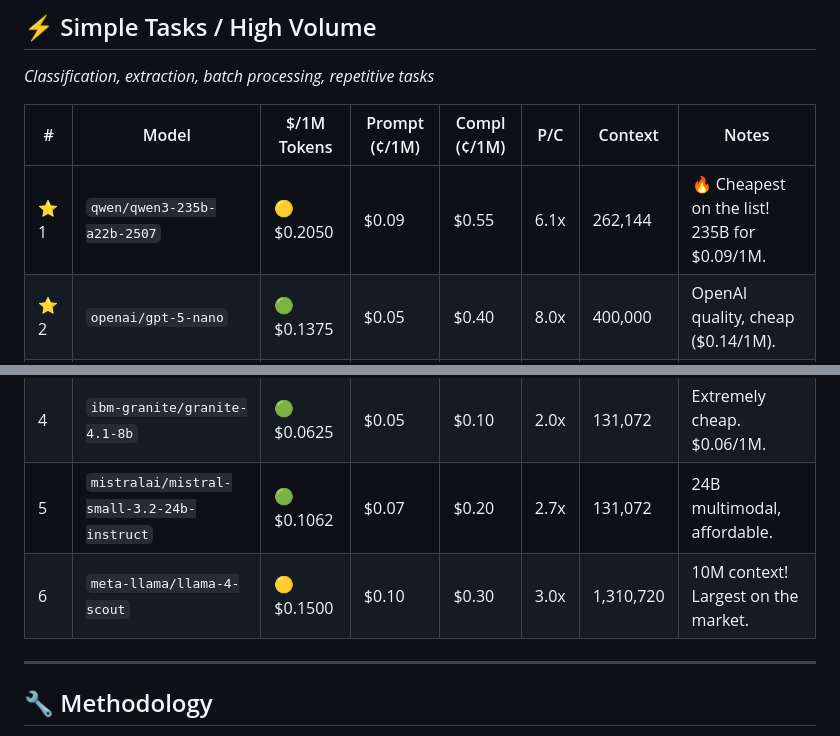
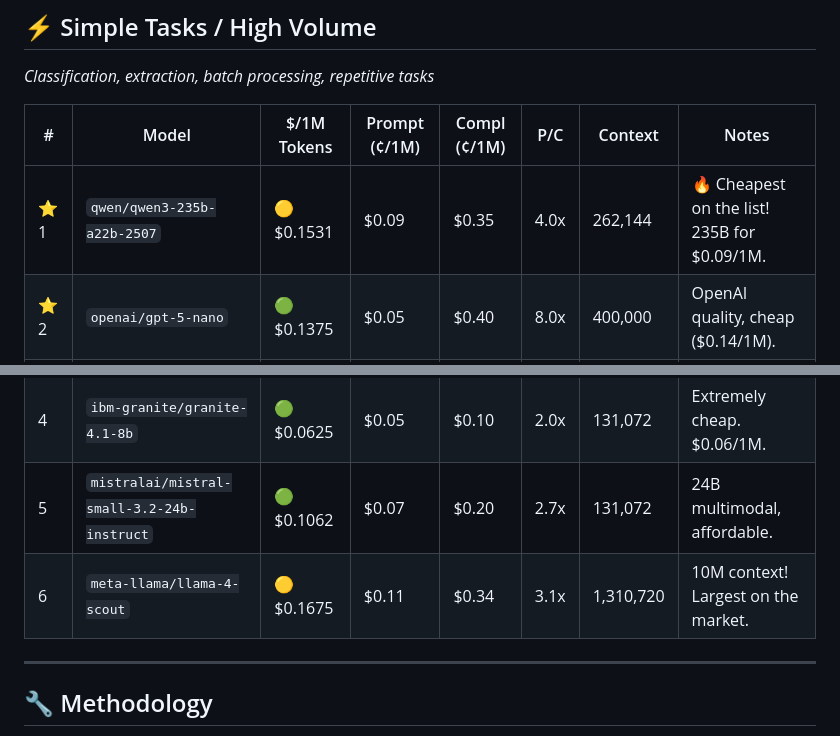
Before and after one commit to Draxo-io/openrouter-ranking, a Markdown page: README.md, 2 parts joined by grey strips. GitHub-like rendering.

```diff
--- a/README.md
+++ b/README.md
@@ -135,12 +135,12 @@ _Classification, extraction, batch processing, repetitive tasks_
 
 | # | Model | $/1M Tokens | Prompt (¢/1M) | Compl (¢/1M) | P/C | Context | Notes |
 |---|--------|------------|--------------|--------------|-----|----------|------|
-| ⭐ 1 | `qwen/qwen3-235b-a22b-2507` | 🟡 $0.2050 | $0.09 | $0.55 | 6.1x | 262,144 | 🔥 Cheapest on the list! 235B for $0.09/1M. |
+| ⭐ 1 | `qwen/qwen3-235b-a22b-2507` | 🟡 $0.1531 | $0.09 | $0.35 | 4.0x | 262,144 | 🔥 Cheapest on the list! 235B for $0.09/1M. |
 | ⭐ 2 | `openai/gpt-5-nano` | 🟢 $0.1375 | $0.05 | $0.40 | 8.0x | 400,000 | OpenAI quality, cheap ($0.14/1M). |
 | ⭐ 3 | `google/gemini-2.5-flash-lite` | 🟡 $0.1750 | $0.10 | $0.40 | 4.0x | 1,048,576 | Google's budget option + 1M context. |
 |  4 | `ibm-granite/granite-4.1-8b` | 🟢 $0.0625 | $0.05 | $0.10 | 2.0x | 131,072 | Extremely cheap. $0.06/1M. |
 |  5 | `mistralai/mistral-small-3.2-24b-instruct` | 🟢 $0.1062 | $0.07 | $0.20 | 2.7x | 131,072 | 24B multimodal, affordable. |
-|  6 | `meta-llama/llama-4-scout` | 🟡 $0.1500 | $0.10 | $0.30 | 3.0x | 1,310,720 | 10M context! Largest on the market. |
+|  6 | `meta-llama/llama-4-scout` | 🟡 $0.1675 | $0.11 | $0.34 | 3.1x | 1,310,720 | 10M context! Largest on the market. |
 
 
 ---
```
Also changed, not shown: other parts of README.md (+15 -15 lines).
